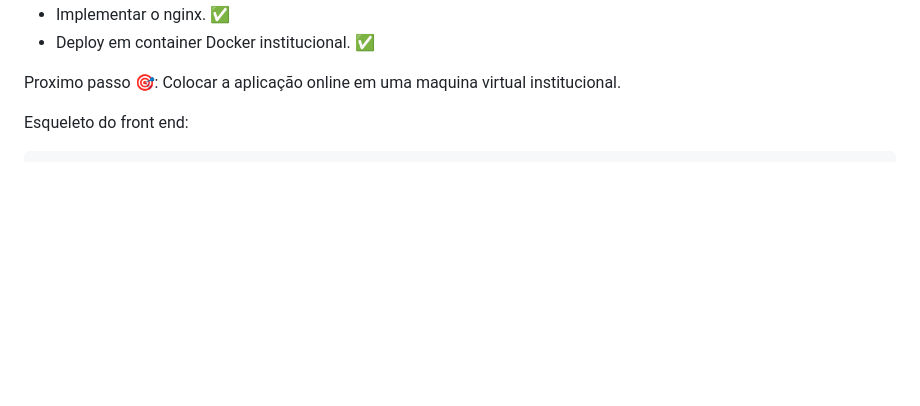
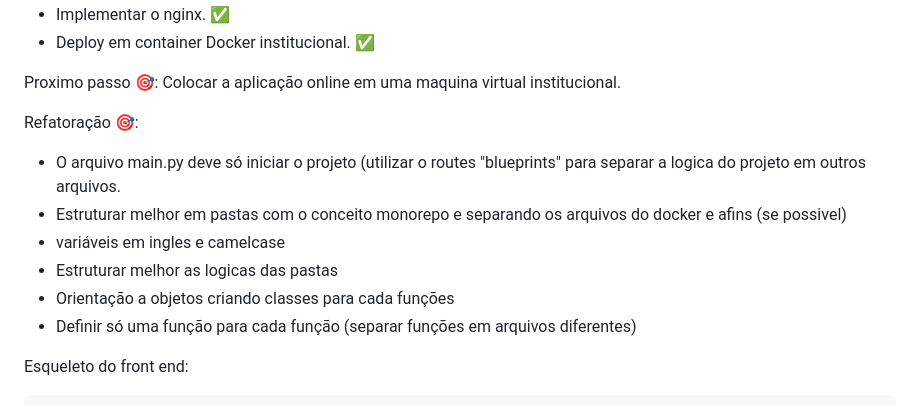
Before and after one commit to israelbrian/gerador_de_assinatura, a Markdown page: README.md, the part around the change. GitHub-like rendering; blank space fills up the shorter version.

Commit message:
Definição dos objetivos da refatoração

```diff
--- a/README.md
+++ b/README.md
@@ -65,6 +65,13 @@ Finalizei as seguintes etapas de forma satisfatorias:
 Proximo passo 🎯:
 Colocar a aplicação online em uma maquina virtual institucional.
 
+Refatoração 🎯:
+- O arquivo main.py deve só iniciar o projeto (utilizar o routes "blueprints" para separar a logica do projeto em outros arquivos.
+- Estruturar melhor em pastas com o conceito monorepo e separando os arquivos do docker e afins (se possivel)
+- variáveis em ingles e camelcase
+- Estruturar melhor as logicas das pastas
+- Orientação a objetos criando classes para cada funções
+- Definir só uma função para cada função (separar funções em arquivos diferentes)
 
 Esqueleto do front end:
 
```
